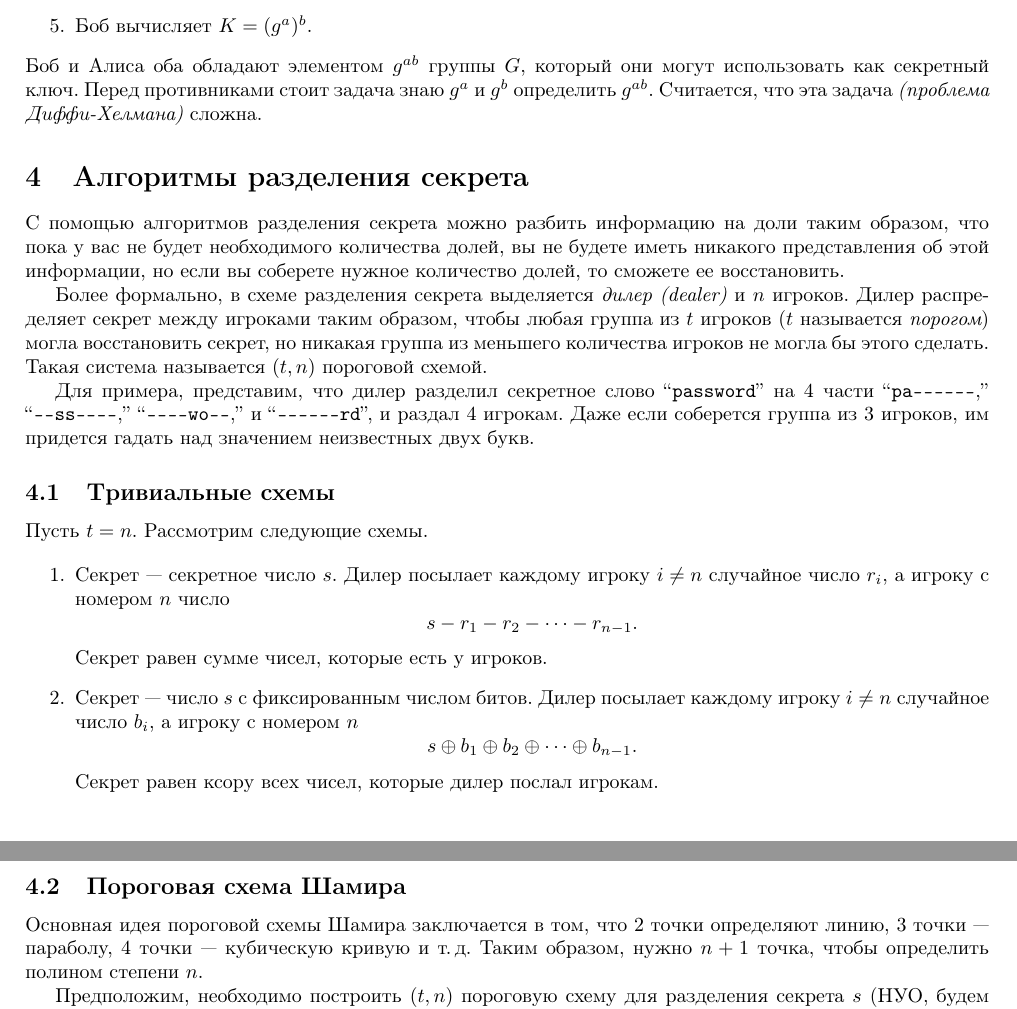
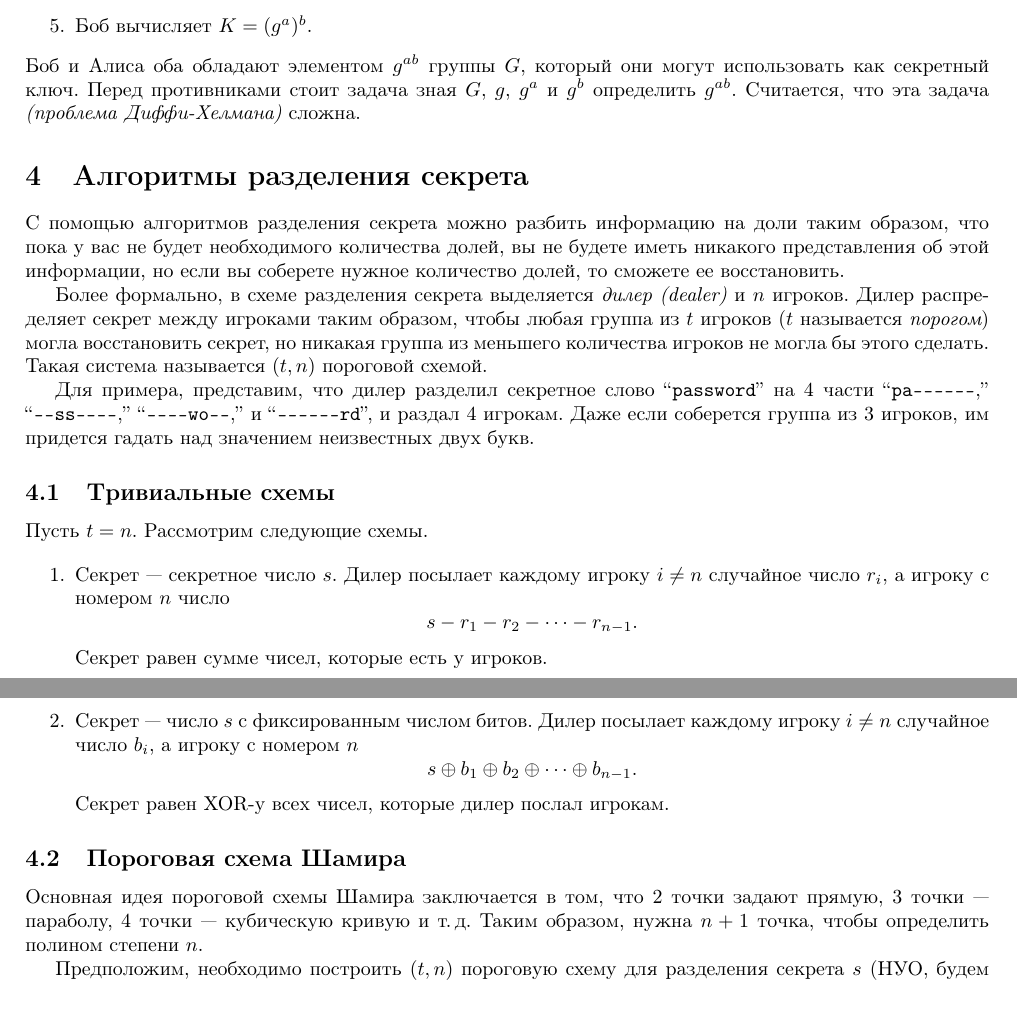
Before and after one commit to lelyasolnce/cdtgos, a LaTeX document (2.24/src/ticket_2.24.tex): two parts of pages 3 and 4 of 4, joined at a grey line, cut so that both start at the same text. Compiled offline with pdfLaTeX.

Commit message:
[2.24] Исправление ошибок.

```diff
--- a/2.24/src/ticket_2.24.tex
+++ b/2.24/src/ticket_2.24.tex
@@ -8,7 +8,7 @@
 \usepackage[utf8]{inputenc}
 \usepackage[T2A]{fontenc}
 \usepackage[russian]{babel}
-\usepackage[left=2cm,right=2cm,top=2cm,bottom=2cm]{geometry}
+\usepackage[left=2cm,right=2cm,top=2cm,bottom=2.5cm]{geometry}
 
 \usepackage{amsmath, amssymb}
 
@@ -165,7 +165,7 @@ impersonator))}.
     \item Боб   вычисляет $K = (g^a)^b$.
 \end{enumerate}
 Боб и Алиса оба обладают элементом $g^{ab}$ группы $G$, который они могут использовать как секретный
-ключ. Перед противниками стоит задача знаю $g^a$ и $g^b$ определить  $g^{ab}$.
+ключ. Перед противниками стоит задача зная $G$, $g$, $g^a$ и $g^b$ определить  $g^{ab}$.
 Считается, что эта задача {\it (проблема Диффи-Хелмана)} сложна.
 
 \section{Алгоритмы разделения секрета}
@@ -197,13 +197,13 @@ impersonator))}.
     \item Секрет~--- число $s$ с фиксированным числом битов.
         Дилер посылает каждому игроку $i\neq n$ случайное число $b_i$, а игроку
         с номером $n$ $$s\oplus b_1\oplus b_2 \oplus\cdots \oplus b_{n-1}.$$
-        Секрет равен ксору всех чисел, которые дилер послал игрокам.
+        Секрет равен XOR-у всех чисел, которые дилер послал игрокам.
 \end{enumerate}
 
 \subsection{Пороговая схема Шамира}
-Основная идея пороговой схемы Шамира заключается в том, что 2 точки определяют линию,
+Основная идея пороговой схемы Шамира заключается в том, что 2 точки задают прямую,
 3 точки~--- параболу, 4 точки~--- кубическую кривую и т.\,д.
-Таким образом, нужно $n+1$ точка, чтобы определить полином степени $n$.
+Таким образом, нужна $n+1$ точка, чтобы определить полином степени $n$.
 
 Предположим, необходимо построить $(t,n)$ пороговую схему для разделения секрета $s$ (НУО, будем
 считать $s$ числом).
```
Also changed, not shown: 2.24/bin/ticket_2.24.pdf, 2.24/src/ticket_2.24.tex (6 more changed lines).
